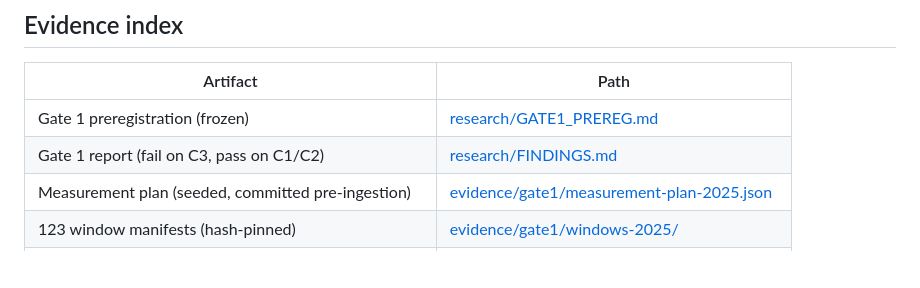
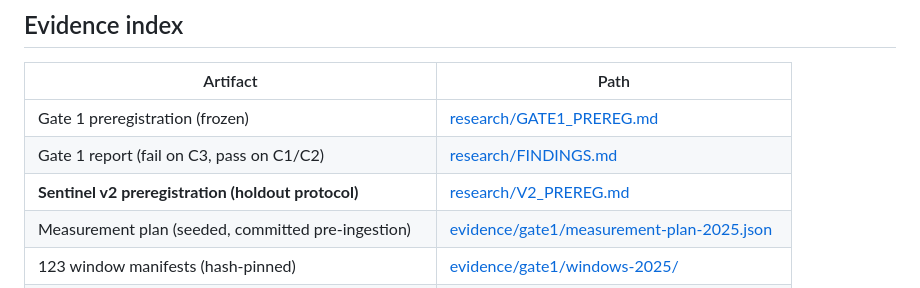
Before and after one commit to chaosxcode/sentinel-hook, a Markdown page: README.md, the part around the change. GitHub-like rendering; blank space fills up the shorter version.

```diff
--- a/README.md
+++ b/README.md
@@ -82,6 +82,7 @@ quiet hours decay it back toward base. Demo script:
 |---|---|
 | Gate 1 preregistration (frozen) | [research/GATE1_PREREG.md](research/GATE1_PREREG.md) |
 | Gate 1 report (fail on C3, pass on C1/C2) | [research/FINDINGS.md](research/FINDINGS.md) |
+| **Sentinel v2 preregistration (holdout protocol)** | [research/V2_PREREG.md](research/V2_PREREG.md) |
 | Measurement plan (seeded, committed pre-ingestion) | [evidence/gate1/measurement-plan-2025.json](evidence/gate1/measurement-plan-2025.json) |
 | 123 window manifests (hash-pinned) | [evidence/gate1/windows-2025/](evidence/gate1/windows-2025/) |
 | Calibration: continuous policy sweep | [evidence/gate1/backtest-continuous-fee.json](evidence/gate1/backtest-continuous-fee.json) |
```
Also changed, not shown: research/FINDINGS.md (+4 -2 lines), research/V2_PREREG.md (added, +95 -0 lines).
